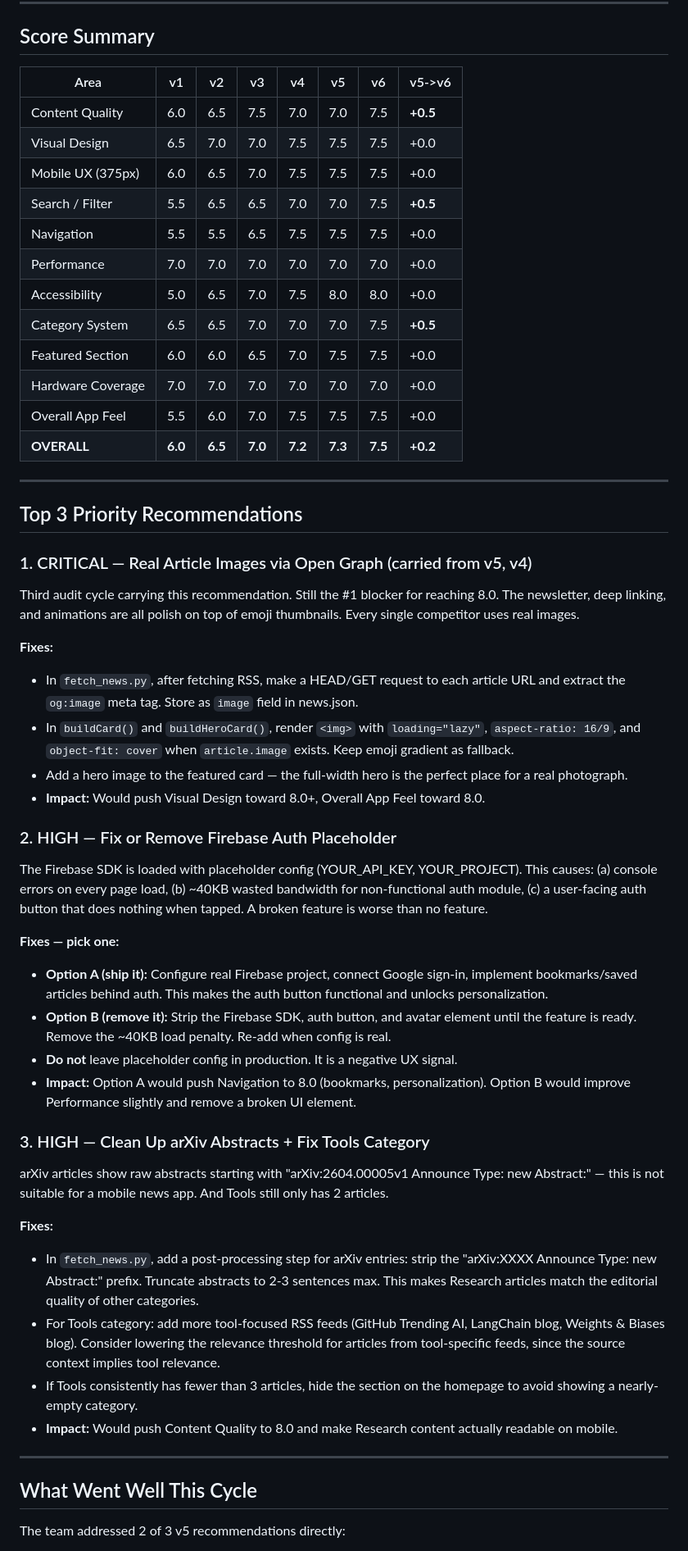
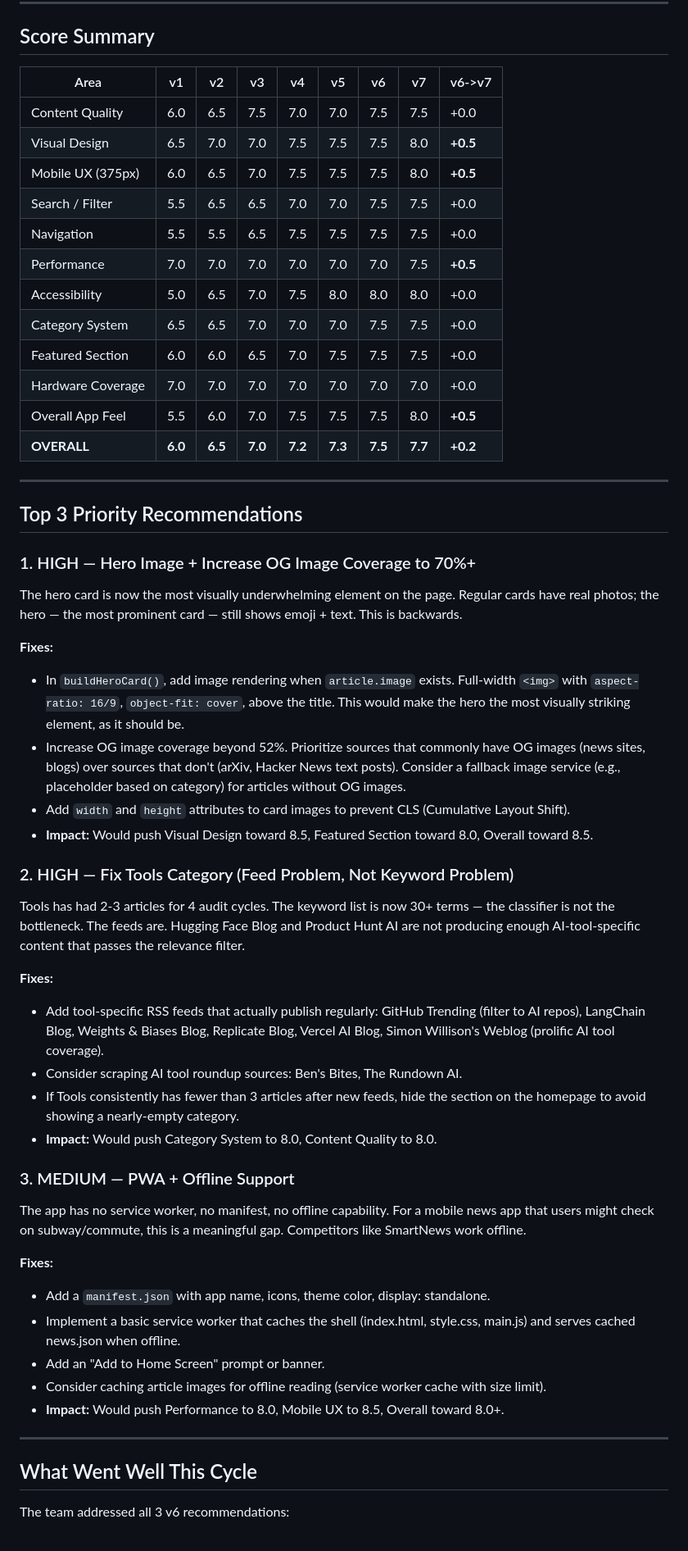
Before and after one commit to zed0minat0r/ai-news-app, a Markdown page: AUDIT.md, the part around one of its changes. Shown at 82% size. GitHub-like rendering.

```diff
--- a/AUDIT.md
+++ b/AUDIT.md
@@ -211,58 +213,59 @@ The gap is narrowing on functionality (deep linking, search, newsletter) but the
 
 ## Score Summary
 
-| Area | v1 | v2 | v3 | v4 | v5 | v6 | v5->v6 |
-|------|-----|-----|-----|-----|-----|-----|--------|
-| Content Quality | 6.0 | 6.5 | 7.5 | 7.0 | 7.0 | 7.5 | **+0.5** |
-| Visual Design | 6.5 | 7.0 | 7.0 | 7.5 | 7.5 | 7.5 | +0.0 |
-| Mobile UX (375px) | 6.0 | 6.5 | 7.0 | 7.5 | 7.5 | 7.5 | +0.0 |
-| Search / Filter | 5.5 | 6.5 | 6.5 | 7.0 | 7.0 | 7.5 | **+0.5** |
-| Navigation | 5.5 | 5.5 | 6.5 | 7.5 | 7.5 | 7.5 | +0.0 |
-| Performance | 7.0 | 7.0 | 7.0 | 7.0 | 7.0 | 7.0 | +0.0 |
-| Accessibility | 5.0 | 6.5 | 7.0 | 7.5 | 8.0 | 8.0 | +0.0 |
-| Category System | 6.5 | 6.5 | 7.0 | 7.0 | 7.0 | 7.5 | **+0.5** |
-| Featured Section | 6.0 | 6.0 | 6.5 | 7.0 | 7.5 | 7.5 | +0.0 |
-| Hardware Coverage | 7.0 | 7.0 | 7.0 | 7.0 | 7.0 | 7.0 | +0.0 |
-| Overall App Feel | 5.5 | 6.0 | 7.0 | 7.5 | 7.5 | 7.5 | +0.0 |
-| **OVERALL** | **6.0** | **6.5** | **7.0** | **7.2** | **7.3** | **7.5** | **+0.2** |
+| Area | v1 | v2 | v3 | v4 | v5 | v6 | v7 | v6->v7 |
+|------|-----|-----|-----|-----|-----|-----|-----|--------|
+| Content Quality | 6.0 | 6.5 | 7.5 | 7.0 | 7.0 | 7.5 | 7.5 | +0.0 |
+| Visual Design | 6.5 | 7.0 | 7.0 | 7.5 | 7.5 | 7.5 | 8.0 | **+0.5** |
+| Mobile UX (375px) | 6.0 | 6.5 | 7.0 | 7.5 | 7.5 | 7.5 | 8.0 | **+0.5** |
+| Search / Filter | 5.5 | 6.5 | 6.5 | 7.0 | 7.0 | 7.5 | 7.5 | +0.0 |
+| Navigation | 5.5 | 5.5 | 6.5 | 7.5 | 7.5 | 7.5 | 7.5 | +0.0 |
+| Performance | 7.0 | 7.0 | 7.0 | 7.0 | 7.0 | 7.0 | 7.5 | **+0.5** |
+| Accessibility | 5.0 | 6.5 | 7.0 | 7.5 | 8.0 | 8.0 | 8.0 | +0.0 |
+| Category System | 6.5 | 6.5 | 7.0 | 7.0 | 7.0 | 7.5 | 7.5 | +0.0 |
+| Featured Section | 6.0 | 6.0 | 6.5 | 7.0 | 7.5 | 7.5 | 7.5 | +0.0 |
+| Hardware Coverage | 7.0 | 7.0 | 7.0 | 7.0 | 7.0 | 7.0 | 7.0 | +0.0 |
+| Overall App Feel | 5.5 | 6.0 | 7.0 | 7.5 | 7.5 | 7.5 | 8.0 | **+0.5** |
+| **OVERALL** | **6.0** | **6.5** | **7.0** | **7.2** | **7.3** | **7.5** | **7.7** | **+0.2** |
 
 ---
 
 ## Top 3 Priority Recommendations
 
-### 1. CRITICAL — Real Article Images via Open Graph (carried from v5, v4)
+### 1. HIGH — Hero Image + Increase OG Image Coverage to 70%+
 
-Third audit cycle carrying this recommendation. Still the #1 blocker for reaching 8.0. The newsletter, deep linking, and animations are all polish on top of emoji thumbnails. Every single competitor uses real images.
+The hero card is now the most visually underwhelming element on the page. Regular cards have real photos; the hero — the most prominent card — still shows emoji + text. This is backwards.
 
 **Fixes:**
-- In `fetch_news.py`, after fetching RSS, make a HEAD/GET request to each article URL and extract the `og:image` meta tag. Store as `image` field in news.json.
-- In `buildCard()` and `buildHeroCard()`, render `<img>` with `loading="lazy"`, `aspect-ratio: 16/9`, and `object-fit: cover` when `article.image` exists. Keep emoji gradient as fallback.
-- Add a hero image to the featured card — the full-width hero is the perfect place for a real photograph.
-- **Impact:** Would push Visual Design toward 8.0+, Overall App Feel toward 8.0.
+- In `buildHeroCard()`, add image rendering when `article.image` exists. Full-width `<img>` with `aspect-ratio: 16/9`, `object-fit: cover`, above the title. This would make the hero the most visually striking element, as it should be.
+- Increase OG image coverage beyond 52%. Prioritize sources that commonly have OG images (news sites, blogs) over sources that don't (arXiv, Hacker News text posts). Consider a fallback image service (e.g., placeholder based on category) for articles without OG images.
+- Add `width` and `height` attributes to card images to prevent CLS (Cumulative Layout Shift).
+- **Impact:** Would push Visual Design toward 8.5, Featured Section toward 8.0, Overall toward 8.5.
 
-### 2. HIGH — Fix or Remove Firebase Auth Placeholder
+### 2. HIGH — Fix Tools Category (Feed Problem, Not Keyword Problem)
 
-The Firebase SDK is loaded with placeholder config (YOUR_API_KEY, YOUR_PROJECT). This causes: (a) console errors on every page load, (b) ~40KB wasted bandwidth for non-functional auth module, (c) a user-facing auth button that does nothing when tapped. A broken feature is worse than no feature.
-
-**Fixes — pick one:**
-- **Option A (ship it):** Configure real Firebase project, connect Google sign-in, implement bookmarks/saved articles behind auth. This makes the auth button functional and unlocks personalization.
-- **Option B (remove it):** Strip the Firebase SDK, auth button, and avatar element until the feature is ready. Remove the ~40KB load penalty. Re-add when config is real.
-- **Do not** leave placeholder config in production. It is a negative UX signal.
-- **Impact:** Option A would push Navigation to 8.0 (bookmarks, personalization). Option B would improve Performance slightly and remove a broken UI element.
-
-### 3. HIGH — Clean Up arXiv Abstracts + Fix Tools Category
-
-arXiv articles show raw abstracts starting with "arXiv:2604.00005v1 Announce Type: new Abstract:" — this is not suitable for a mobile news app. And Tools still only has 2 articles.
+Tools has had 2-3 articles for 4 audit cycles. The keyword list is now 30+ terms — the classifier is not the bottleneck. The feeds are. Hugging Face Blog and Product Hunt AI are not producing enough AI-tool-specific content that passes the relevance filter.
 
 **Fixes:**
-- In `fetch_news.py`, add a post-processing step for arXiv entries: strip the "arXiv:XXXX Announce Type: new Abstract:" prefix. Truncate abstracts to 2-3 sentences max. This makes Research articles match the editorial quality of other categories.
-- For Tools category: add more tool-focused RSS feeds (GitHub Trending AI, LangChain blog, Weights & Biases blog). Consider lowering the relevance threshold for articles from tool-specific feeds, since the source context implies tool relevance.
-- If Tools consistently has fewer than 3 articles, hide the section on the homepage to avoid showing a nearly-empty category.
-- **Impact:** Would push Content Quality to 8.0 and make Research content actually readable on mobile.
+- Add tool-specific RSS feeds that actually publish regularly: GitHub Trending (filter to AI repos), LangChain Blog, Weights & Biases Blog, Replicate Blog, Vercel AI Blog, Simon Willison's Weblog (prolific AI tool coverage).
+- Consider scraping AI tool roundup sources: Ben's Bites, The Rundown AI.
+- If Tools consistently has fewer than 3 articles after new feeds, hide the section on the homepage to avoid showing a nearly-empty category.
+- **Impact:** Would push Category System to 8.0, Content Quality to 8.0.
+
+### 3. MEDIUM — PWA + Offline Support
+
+The app has no service worker, no manifest, no offline capability. For a mobile news app that users might check on subway/commute, this is a meaningful gap. Competitors like SmartNews work offline.
+
+**Fixes:**
+- Add a `manifest.json` with app name, icons, theme color, display: standalone.
+- Implement a basic service worker that caches the shell (index.html, style.css, main.js) and serves cached news.json when offline.
+- Add an "Add to Home Screen" prompt or banner.
+- Consider caching article images for offline reading (service worker cache with size limit).
+- **Impact:** Would push Performance to 8.0, Mobile UX to 8.5, Overall toward 8.0+.
 
 ---
 
 ## What Went Well This Cycle
 
-The team addressed 2 of 3 v5 recommendations directly:
+The team addressed all 3 v6 recommendations:
 
```
Also changed, not shown: other parts of AUDIT.md (+140 -140 lines).
